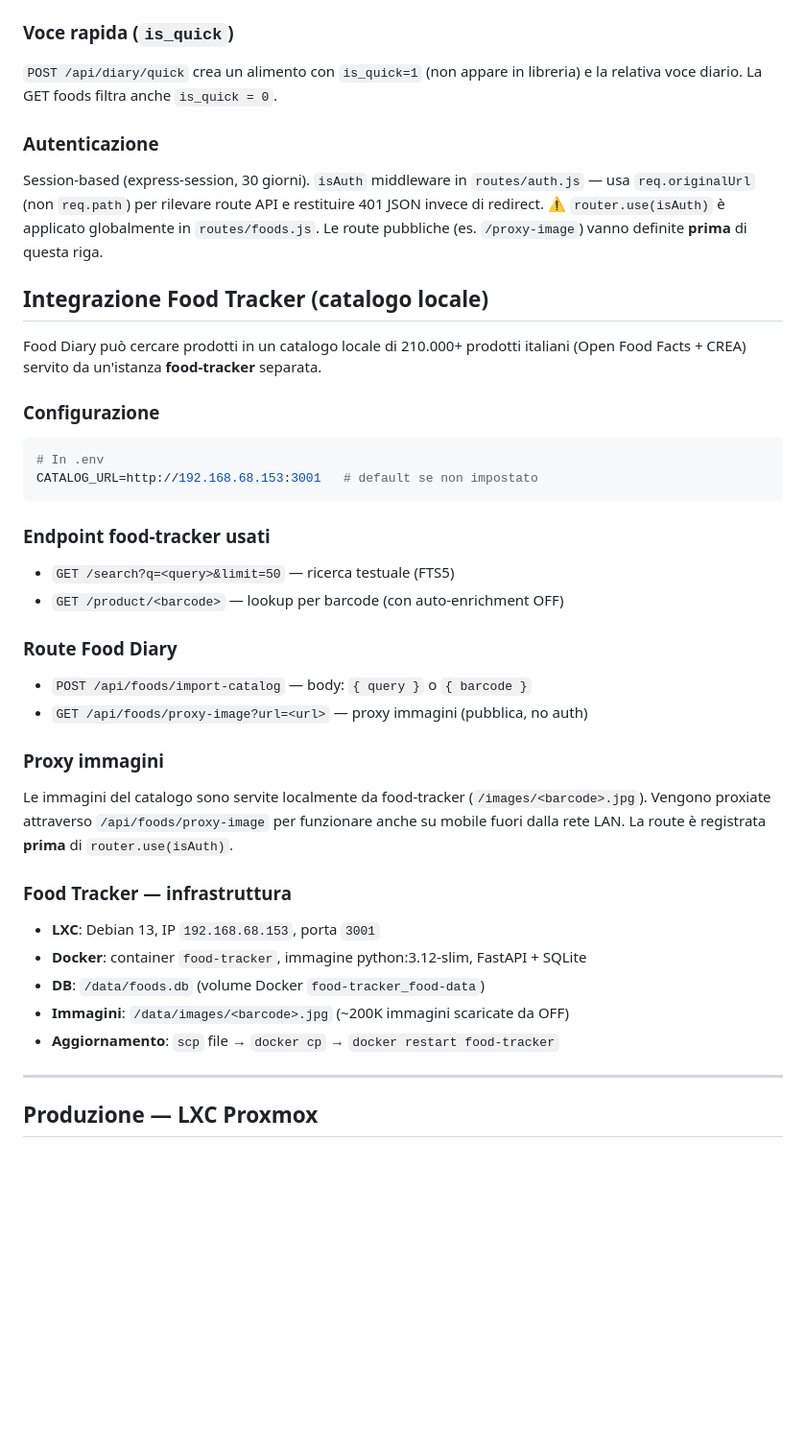
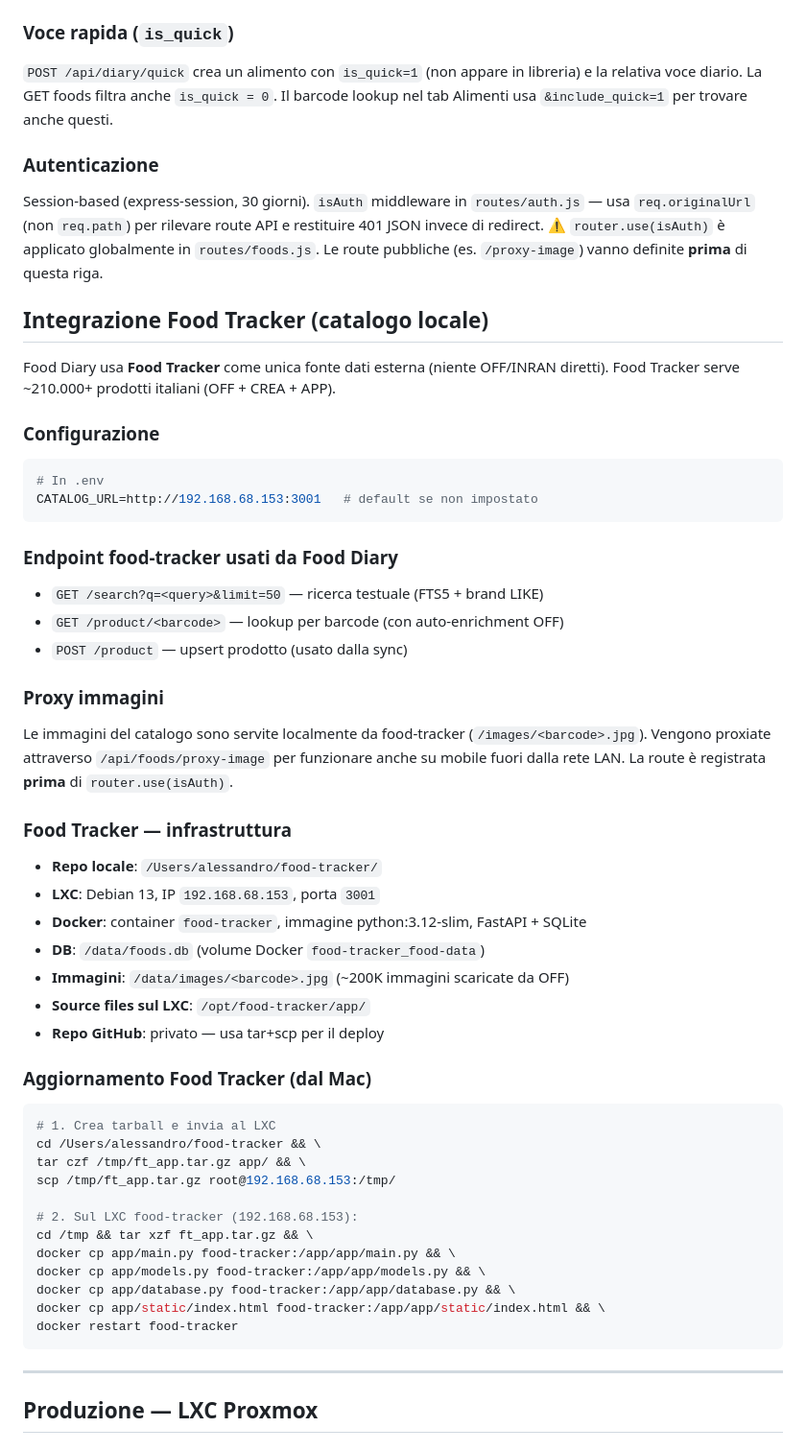
Before and after one commit to alexpani/diario-alimentare, a Markdown page: CLAUDE.md, the part around one of its changes. Shown at 96% size. Drawn GitHub-style; blank space fills up the shorter version.

Commit message:
Auto: aggiorna CLAUDE.md

````diff
--- a/CLAUDE.md
+++ b/CLAUDE.md
@@ -119,6 +148,7 @@ La GET foods filtra sempre `deleted_at IS NULL`.
 ### Voce rapida (`is_quick`)
 `POST /api/diary/quick` crea un alimento con `is_quick=1` (non appare in libreria) e la relativa voce diario.
 La GET foods filtra anche `is_quick = 0`.
+Il barcode lookup nel tab Alimenti usa `&include_quick=1` per trovare anche questi.
 
 ### Autenticazione
 Session-based (express-session, 30 giorni).
@@ -127,8 +157,8 @@ Session-based (express-session, 30 giorni).
 
 ## Integrazione Food Tracker (catalogo locale)
 
-Food Diary può cercare prodotti in un catalogo locale di 210.000+ prodotti italiani
-(Open Food Facts + CREA) servito da un'istanza **food-tracker** separata.
+Food Diary usa **Food Tracker** come unica fonte dati esterna (niente OFF/INRAN diretti).
+Food Tracker serve ~210.000+ prodotti italiani (OFF + CREA + APP).
 
 ### Configurazione
 ```bash
@@ -136,13 +166,10 @@ Food Diary può cercare prodotti in un catalogo locale di 210.000+ prodotti ital
 CATALOG_URL=http://192.168.68.153:3001   # default se non impostato
 ```
 
-### Endpoint food-tracker usati
-- `GET /search?q=<query>&limit=50` — ricerca testuale (FTS5)
+### Endpoint food-tracker usati da Food Diary
+- `GET /search?q=<query>&limit=50` — ricerca testuale (FTS5 + brand LIKE)
 - `GET /product/<barcode>` — lookup per barcode (con auto-enrichment OFF)
-
-### Route Food Diary
-- `POST /api/foods/import-catalog` — body: `{ query }` o `{ barcode }`
-- `GET /api/foods/proxy-image?url=<url>` — proxy immagini (pubblica, no auth)
+- `POST /product` — upsert prodotto (usato dalla sync)
 
 ### Proxy immagini
 Le immagini del catalogo sono servite localmente da food-tracker (`/images/<barcode>.jpg`).
@@ -150,11 +177,29 @@ Vengono proxiate attraverso `/api/foods/proxy-image` per funzionare anche su mob
 fuori dalla rete LAN. La route è registrata **prima** di `router.use(isAuth)`.
 
 ### Food Tracker — infrastruttura
+- **Repo locale**: `/Users/alessandro/food-tracker/`
 - **LXC**: Debian 13, IP `192.168.68.153`, porta `3001`
 - **Docker**: container `food-tracker`, immagine python:3.12-slim, FastAPI + SQLite
 - **DB**: `/data/foods.db` (volume Docker `food-tracker_food-data`)
 - **Immagini**: `/data/images/<barcode>.jpg` (~200K immagini scaricate da OFF)
-- **Aggiornamento**: `scp` file → `docker cp` → `docker restart food-tracker`
+- **Source files sul LXC**: `/opt/food-tracker/app/`
+- **Repo GitHub**: privato — usa tar+scp per il deploy
+
+### Aggiornamento Food Tracker (dal Mac)
+```bash
+# 1. Crea tarball e invia al LXC
+cd /Users/alessandro/food-tracker && \
+tar czf /tmp/ft_app.tar.gz app/ && \
+scp /tmp/ft_app.tar.gz root@192.168.68.153:/tmp/
+
+# 2. Sul LXC food-tracker (192.168.68.153):
+cd /tmp && tar xzf ft_app.tar.gz && \
+docker cp app/main.py food-tracker:/app/app/main.py && \
+docker cp app/models.py food-tracker:/app/app/models.py && \
+docker cp app/database.py food-tracker:/app/app/database.py && \
+docker cp app/static/index.html food-tracker:/app/app/static/index.html && \
+docker restart food-tracker
+```
 
 ---
 
````
Also changed, not shown: other parts of CLAUDE.md (+35 -6 lines).
